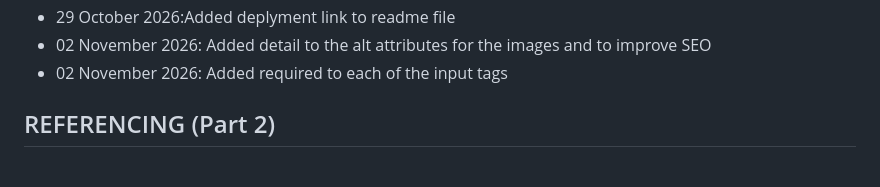
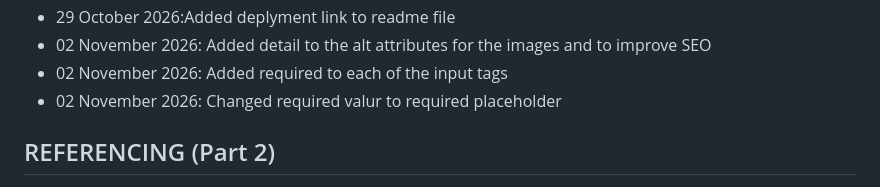
Before and after one commit to veniciaa/EndlessEmpathyWebsite, a Markdown page: README.md, the part around the change. Drawn GitHub-style.

Commit message:
Edited change log

```diff
--- a/README.md
+++ b/README.md
@@ -114,6 +114,7 @@ The main goals of the website are:
  - 29 October 2026:Added deplyment link to readme file
  - 02 November 2026: Added detail to the alt attributes for the images and to improve SEO
  - 02 November 2026: Added required to each of the input tags
+ - 02 November 2026: Changed required valur to required placeholder
 
 
 
```
